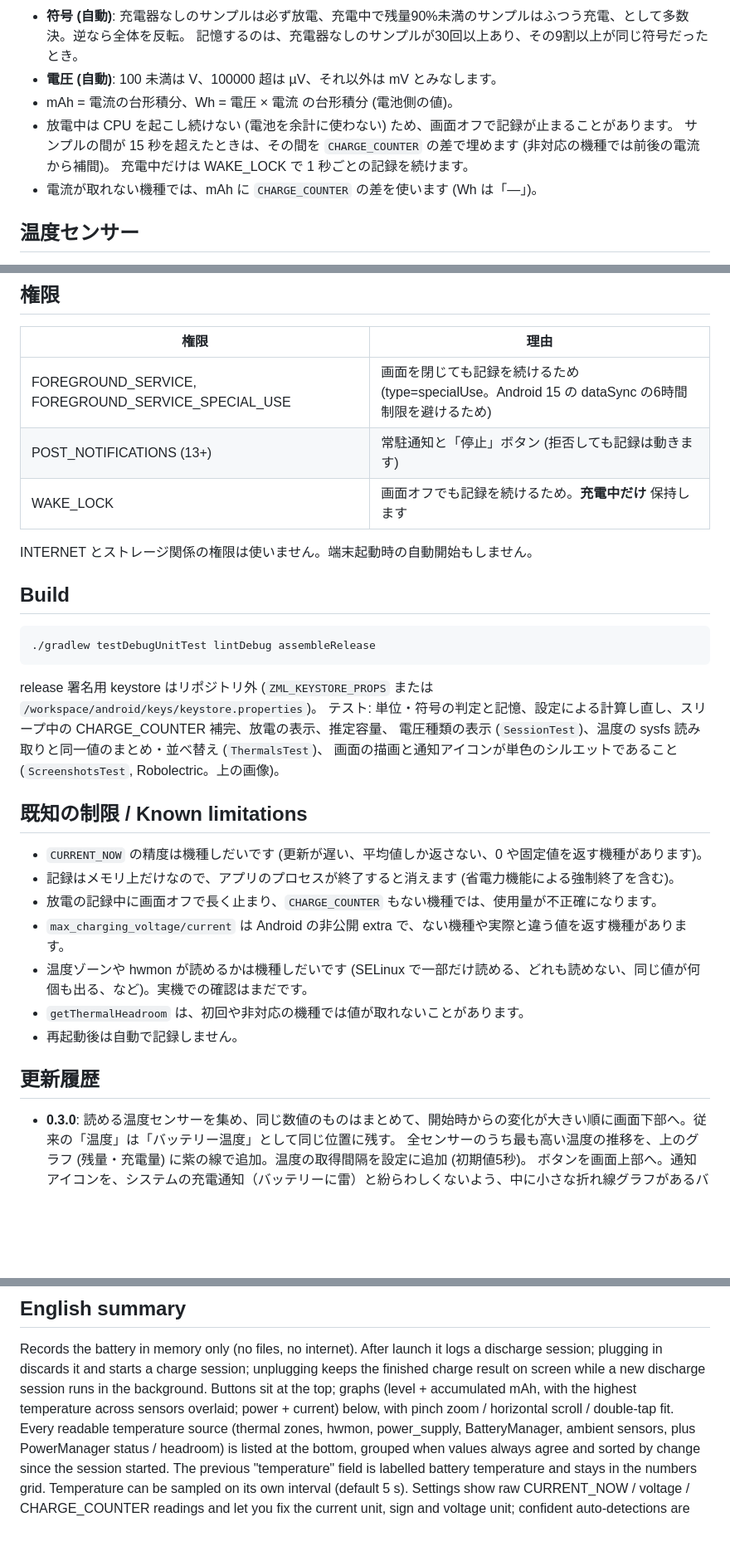
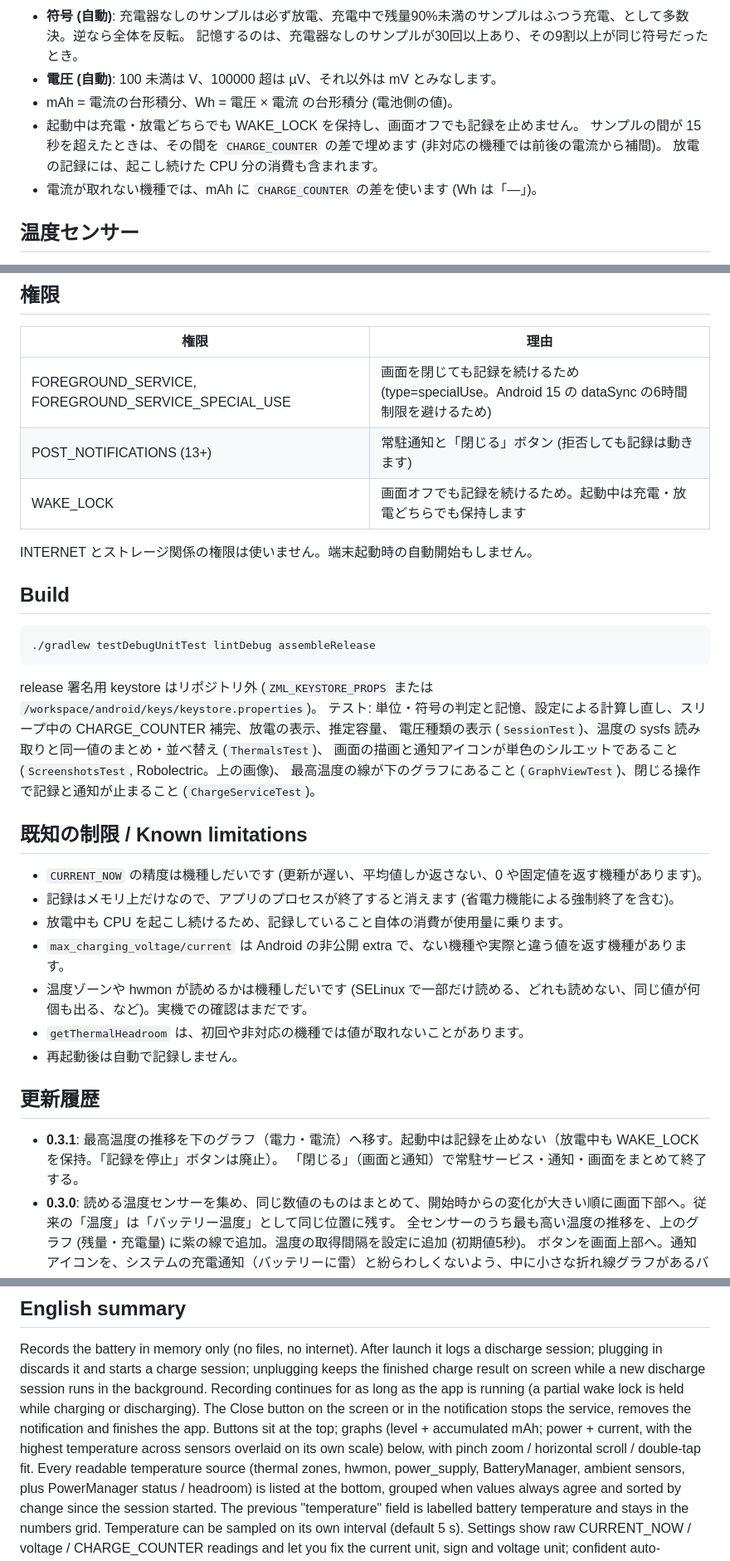
Before and after one commit to zmlworks/charge-log, a Markdown page: README.md, 3 parts joined by grey strips. Shown at 83% size. Drawn GitHub-style; blank space fills up the shorter version.

Commit message:
0.3.1: move max-temp plot to the power graph, keep recording while the app is running, Close actually quits

```diff
--- a/README.md
+++ b/README.md
@@ -70,9 +69,9 @@
   記憶するのは、充電器なしのサンプルが30回以上あり、その9割以上が同じ符号だったとき。
 - **電圧 (自動)**: 100 未満は V、100000 超は µV、それ以外は mV とみなします。
 - mAh = 電流の台形積分、Wh = 電圧 × 電流 の台形積分 (電池側の値)。
-- 放電中は CPU を起こし続けない (電池を余計に使わない) ため、画面オフで記録が止まることがあります。
+- 起動中は充電・放電どちらでも WAKE_LOCK を保持し、画面オフでも記録を止めません。
   サンプルの間が 15 秒を超えたときは、その間を `CHARGE_COUNTER` の差で埋めます (非対応の機種では前後の電流から補間)。
-  充電中だけは WAKE_LOCK で 1 秒ごとの記録を続けます。
+  放電の記録には、起こし続けた CPU 分の消費も含まれます。
 - 電流が取れない機種では、mAh に `CHARGE_COUNTER` の差を使います (Wh は「—」)。
 
 ## 温度センサー
@@ -89,8 +88,8 @@ root や非公開 API (`HardwarePropertiesManager` は特権が必要なので
 | 権限 | 理由 |
 |---|---|
 | FOREGROUND_SERVICE, FOREGROUND_SERVICE_SPECIAL_USE | 画面を閉じても記録を続けるため (type=specialUse。Android 15 の dataSync の6時間制限を避けるため) |
-| POST_NOTIFICATIONS (13+) | 常駐通知と「停止」ボタン (拒否しても記録は動きます) |
-| WAKE_LOCK | 画面オフでも記録を続けるため。**充電中だけ** 保持します |
+| POST_NOTIFICATIONS (13+) | 常駐通知と「閉じる」ボタン (拒否しても記録は動きます) |
+| WAKE_LOCK | 画面オフでも記録を続けるため。起動中は充電・放電どちらでも保持します |
 
 INTERNET とストレージ関係の権限は使いません。端末起動時の自動開始もしません。
 
@@ -101,18 +100,21 @@ INTERNET とストレージ関係の権限は使いません。端末起動時
 release 署名用 keystore はリポジトリ外 (`ZML_KEYSTORE_PROPS` または `/workspace/android/keys/keystore.properties`)。
 テスト: 単位・符号の判定と記憶、設定による計算し直し、スリープ中の CHARGE_COUNTER 補完、放電の表示、推定容量、
 電圧種類の表示 (`SessionTest`)、温度の sysfs 読み取りと同一値のまとめ・並べ替え (`ThermalsTest`)、
-画面の描画と通知アイコンが単色のシルエットであること (`ScreenshotsTest`, Robolectric。上の画像)。
+画面の描画と通知アイコンが単色のシルエットであること (`ScreenshotsTest`, Robolectric。上の画像)、
+最高温度の線が下のグラフにあること (`GraphViewTest`)、閉じる操作で記録と通知が止まること (`ChargeServiceTest`)。
 
 ## 既知の制限 / Known limitations
 - `CURRENT_NOW` の精度は機種しだいです (更新が遅い、平均値しか返さない、0 や固定値を返す機種があります)。
 - 記録はメモリ上だけなので、アプリのプロセスが終了すると消えます (省電力機能による強制終了を含む)。
-- 放電の記録中に画面オフで長く止まり、`CHARGE_COUNTER` もない機種では、使用量が不正確になります。
+- 放電中も CPU を起こし続けるため、記録していること自体の消費が使用量に乗ります。
 - `max_charging_voltage/current` は Android の非公開 extra で、ない機種や実際と違う値を返す機種があります。
 - 温度ゾーンや hwmon が読めるかは機種しだいです (SELinux で一部だけ読める、どれも読めない、同じ値が何個も出る、など)。実機での確認はまだです。
 - `getThermalHeadroom` は、初回や非対応の機種では値が取れないことがあります。
 - 再起動後は自動で記録しません。
 
 ## 更新履歴
+- **0.3.1**: 最高温度の推移を下のグラフ（電力・電流）へ移す。起動中は記録を止めない（放電中も WAKE_LOCK を保持。「記録を停止」ボタンは廃止）。
+  「閉じる」（画面と通知）で常駐サービス・通知・画面をまとめて終了する。
 - **0.3.0**: 読める温度センサーを集め、同じ数値のものはまとめて、開始時からの変化が大きい順に画面下部へ。従来の「温度」は「バッテリー温度」として同じ位置に残す。
   全センサーのうち最も高い温度の推移を、上のグラフ (残量・充電量) に紫の線で追加。温度の取得間隔を設定に追加 (初期値5秒)。
   ボタンを画面上部へ。通知アイコンを、システムの充電通知（バッテリーに雷）と紛らわしくないよう、中に小さな折れ線グラフがあるバッテリーの輪郭に変更。
@@ -126,8 +128,11 @@ release 署名用 keystore はリポジトリ外 (`ZML_KEYSTORE_PROPS` または
 ## English summary
 Records the battery in memory only (no files, no internet). After launch it logs a discharge session; plugging in
 discards it and starts a charge session; unplugging keeps the finished charge result on screen while a new discharge
-session runs in the background. Buttons sit at the top; graphs (level + accumulated mAh, with the highest temperature
-across sensors overlaid; power + current) below, with pinch zoom / horizontal scroll / double-tap fit. Every readable
+session runs in the background. Recording continues for as long as the app is running (a partial wake lock is held
+while charging or discharging). The Close button on the screen or in the notification stops the service, removes the
+notification and finishes the app. Buttons sit at the top; graphs (level + accumulated mAh; power + current, with the
+highest temperature across sensors overlaid on its own scale) below, with pinch zoom / horizontal scroll / double-tap
+fit. Every readable
 temperature source (thermal zones, hwmon, power_supply, BatteryManager, ambient sensors, plus PowerManager status /
 headroom) is listed at the bottom, grouped when values always agree and sorted by change since the session started.
 The previous "temperature" field is labelled battery temperature and stays in the numbers grid. Temperature can be
```
Also changed, not shown: other parts of README.md (+5 -6 lines), docs/main-charging-numbers.png, docs/main-charging-temps.png, docs/main-charging.png, docs/main-discharging.png, docs/settings.png, 9 other files.
